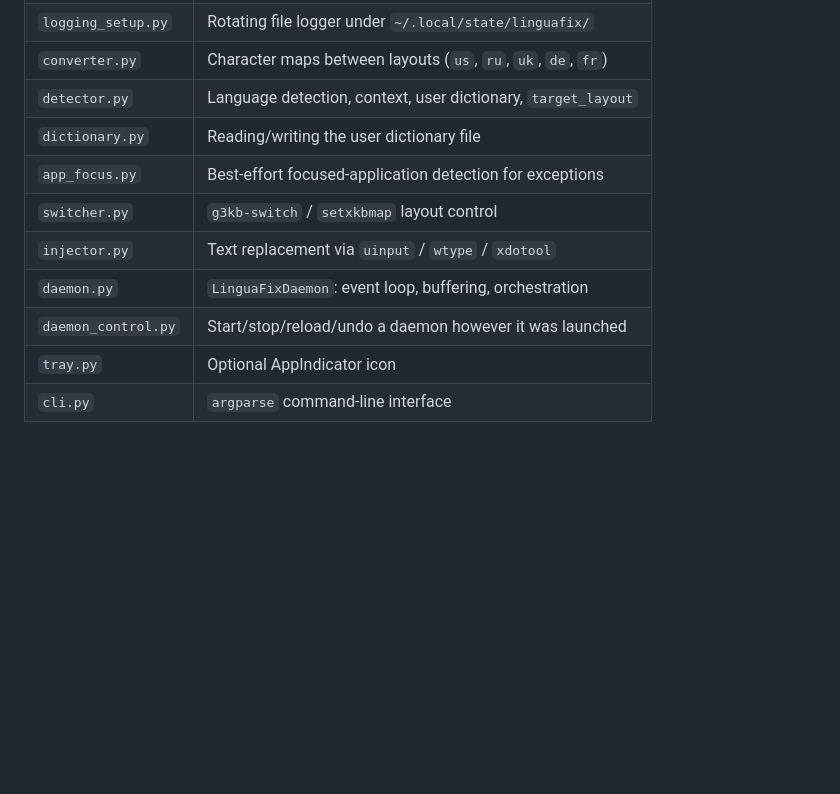
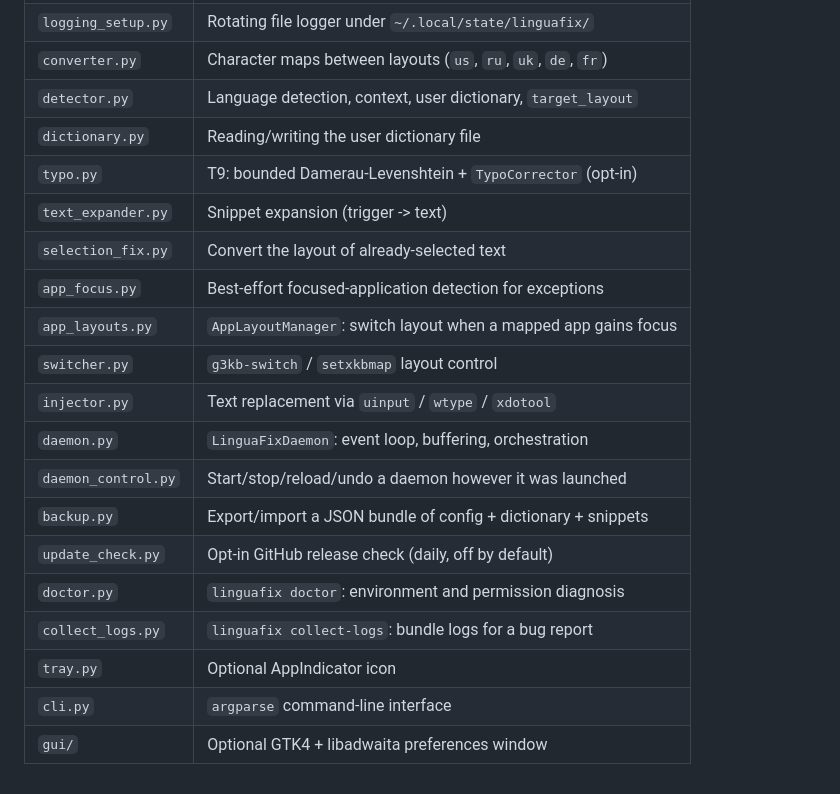
Before and after one commit to Pavel1778/LinguaFix, a Markdown page: docs/ARCHITECTURE.md, the part around the change. Rendered like a GitHub page; blank space fills up the shorter version.

Commit message:
docs(stage14): complete module map in ARCHITECTURE
Co-authored-by: openhands <openhands@all-hands.dev>

```diff
--- a/docs/ARCHITECTURE.md
+++ b/docs/ARCHITECTURE.md
@@ -336,10 +336,19 @@ fix, so normal capitalisation is unaffected. Hotkeys are re-parsed on
 | `converter.py` | Character maps between layouts (`us`, `ru`, `uk`, `de`, `fr`) |
 | `detector.py` | Language detection, context, user dictionary, `target_layout` |
 | `dictionary.py` | Reading/writing the user dictionary file |
+| `typo.py` | T9: bounded Damerau-Levenshtein + `TypoCorrector` (opt-in) |
+| `text_expander.py` | Snippet expansion (trigger -> text) |
+| `selection_fix.py` | Convert the layout of already-selected text |
 | `app_focus.py` | Best-effort focused-application detection for exceptions |
+| `app_layouts.py` | `AppLayoutManager`: switch layout when a mapped app gains focus |
 | `switcher.py` | `g3kb-switch` / `setxkbmap` layout control |
 | `injector.py` | Text replacement via `uinput` / `wtype` / `xdotool` |
 | `daemon.py` | `LinguaFixDaemon`: event loop, buffering, orchestration |
 | `daemon_control.py` | Start/stop/reload/undo a daemon however it was launched |
+| `backup.py` | Export/import a JSON bundle of config + dictionary + snippets |
+| `update_check.py` | Opt-in GitHub release check (daily, off by default) |
+| `doctor.py` | `linguafix doctor`: environment and permission diagnosis |
+| `collect_logs.py` | `linguafix collect-logs`: bundle logs for a bug report |
 | `tray.py` | Optional AppIndicator icon |
 | `cli.py` | `argparse` command-line interface |
+| `gui/` | Optional GTK4 + libadwaita preferences window |
```
